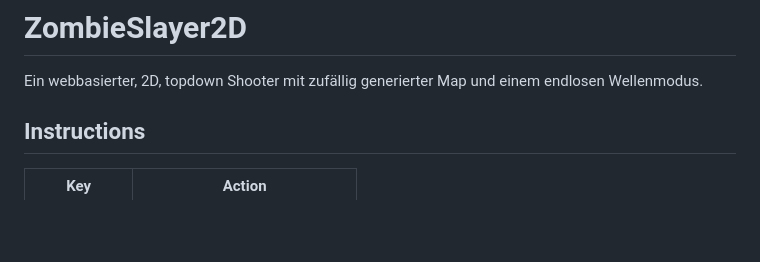
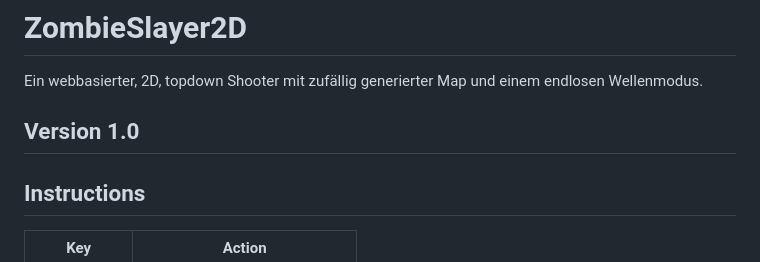
Before and after one commit to Tobamy/ZombieSlayer2D, a Markdown page: README.md, the part around the change. GitHub-like rendering; blank space fills up the shorter version.

Commit message:
Version zur ReadMe hinzugefügt

```diff
--- a/README.md
+++ b/README.md
@@ -1,6 +1,8 @@
 # ZombieSlayer2D
 
 Ein webbasierter, 2D, topdown Shooter mit zufällig generierter Map und einem endlosen Wellenmodus.
+
+## Version 1.0
 
 
 
```
